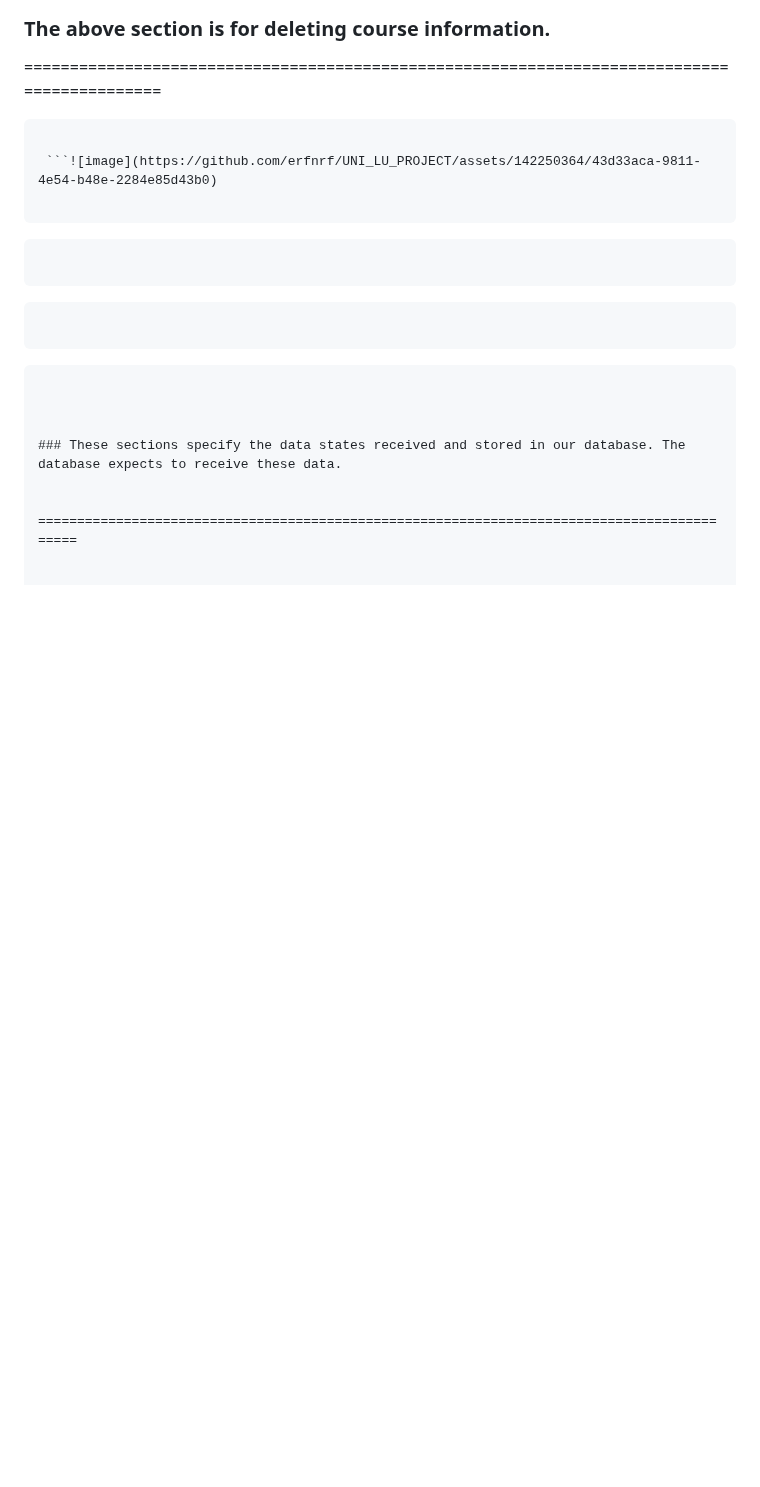
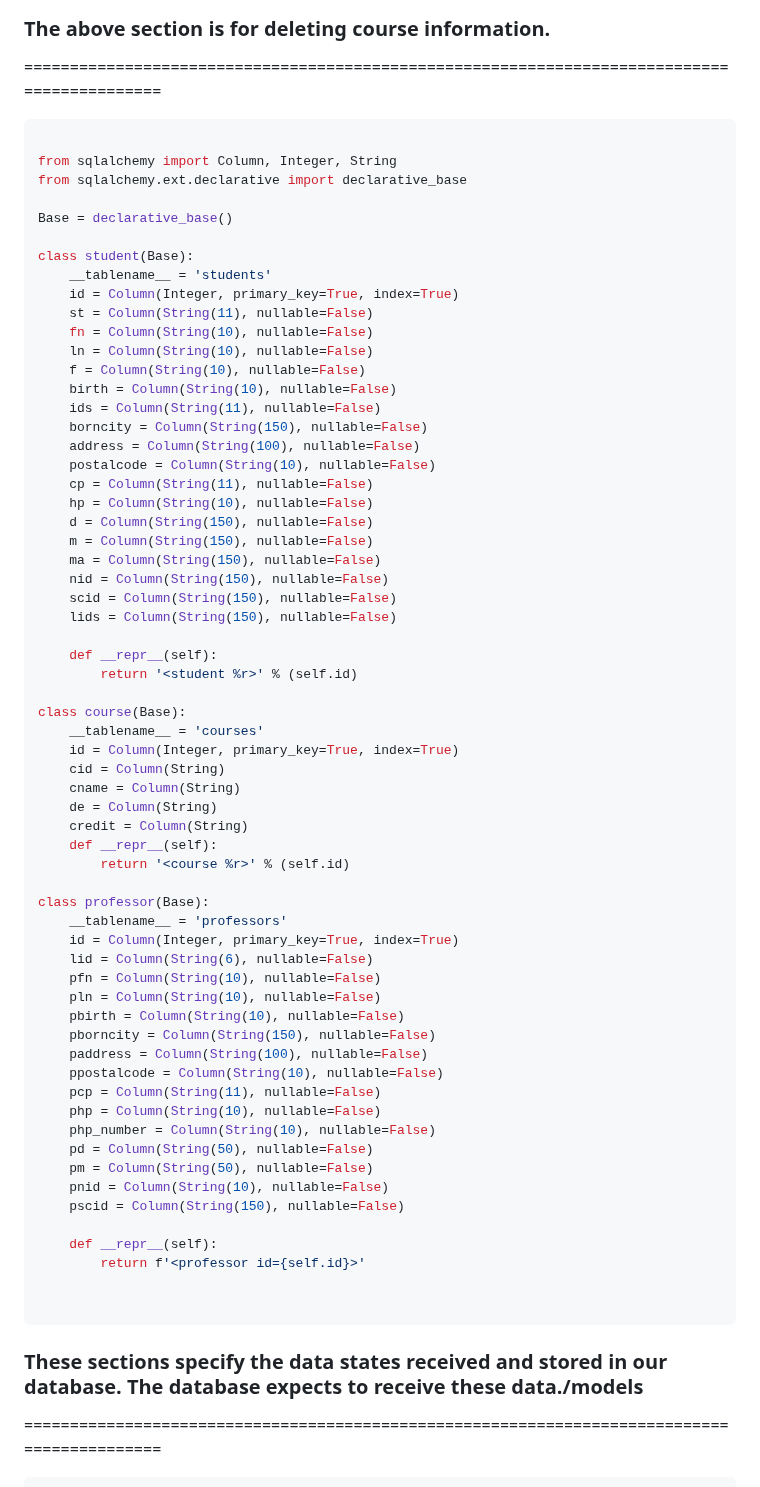
Before and after one commit to erfnrf/UNI_LU_PROJECT, a Markdown page: README.md, the part around the change. Rendered like a GitHub page; blank space fills up the shorter version.

````diff
--- a/README.md
+++ b/README.md
@@ -473,25 +473,75 @@ def delete_course(course_id: int, db: Session = Depends(get_db)):
 
 ============================================================================================
 
-```
+```python
 
- ```![image](https://github.com/erfnrf/UNI_LU_PROJECT/assets/142250364/43d33aca-9811-4e54-b48e-2284e85d43b0)
+from sqlalchemy import Column, Integer, String
+from sqlalchemy.ext.declarative import declarative_base
+
+Base = declarative_base()
+
+class student(Base):
+    __tablename__ = 'students'
+    id = Column(Integer, primary_key=True, index=True)
+    st = Column(String(11), nullable=False)
+    fn = Column(String(10), nullable=False)
+    ln = Column(String(10), nullable=False)
+    f = Column(String(10), nullable=False)
+    birth = Column(String(10), nullable=False)
+    ids = Column(String(11), nullable=False)
+    borncity = Column(String(150), nullable=False)
+    address = Column(String(100), nullable=False)
+    postalcode = Column(String(10), nullable=False)
+    cp = Column(String(11), nullable=False)
+    hp = Column(String(10), nullable=False)
+    d = Column(String(150), nullable=False)
+    m = Column(String(150), nullable=False)
+    ma = Column(String(150), nullable=False)
+    nid = Column(String(150), nullable=False)
+    scid = Column(String(150), nullable=False)
+    lids = Column(String(150), nullable=False)
+
+    def __repr__(self):
+        return '<student %r>' % (self.id)
+
+class course(Base):
+    __tablename__ = 'courses'
+    id = Column(Integer, primary_key=True, index=True)
+    cid = Column(String)
+    cname = Column(String)
+    de = Column(String)
+    credit = Column(String)
+    def __repr__(self):
+        return '<course %r>' % (self.id)
+
+class professor(Base):
+    __tablename__ = 'professors'
+    id = Column(Integer, primary_key=True, index=True)
+    lid = Column(String(6), nullable=False)
+    pfn = Column(String(10), nullable=False)
+    pln = Column(String(10), nullable=False)
+    pbirth = Column(String(10), nullable=False)
+    pborncity = Column(String(150), nullable=False)
+    paddress = Column(String(100), nullable=False)
+    ppostalcode = Column(String(10), nullable=False)
+    pcp = Column(String(11), nullable=False)
+    php = Column(String(10), nullable=False)
+    php_number = Column(String(10), nullable=False)
+    pd = Column(String(50), nullable=False)
+    pm = Column(String(50), nullable=False)
+    pnid = Column(String(10), nullable=False)
+    pscid = Column(String(150), nullable=False)
+
+    def __repr__(self):
+        return f'<professor id={self.id}>'
+
 
 ```
 
- ```![image](https://github.com/erfnrf/UNI_LU_PROJECT/assets/142250364/3bb71746-860b-4277-ae90-cb26ee326333)
-
-```
-
- ```![image](https://github.com/erfnrf/UNI_LU_PROJECT/assets/142250364/62a63d50-32b7-4a60-848f-e60291f9fb95)
-
-```
-
- ```![image](https://github.com/erfnrf/UNI_LU_PROJECT/assets/142250364/dd28ef6e-3170-49e2-baec-0639db55be4a)
 
 
 
-### These sections specify the data states received and stored in our database. The database expects to receive these data.
+### These sections specify the data states received and stored in our database. The database expects to receive these data./models
 
 
 ============================================================================================
````
